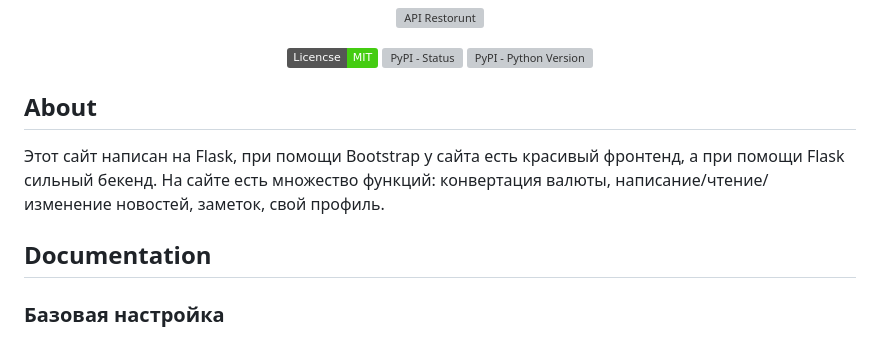
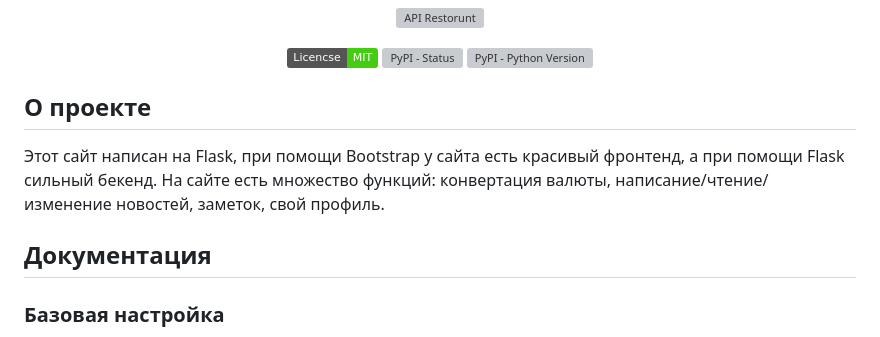
Before and after one commit to DarkPythons/Flask-site, a Markdown page: README.md, the part around the change. GitHub-like rendering; badges without logos; grey boxes are pictures that could not be loaded.

Commit message:
Fix readme ang-ru

```diff
--- a/README.md
+++ b/README.md
@@ -8,12 +8,12 @@
   <img alt="PyPI - Python Version" src="https://img.shields.io/endpoint?url=https://python-poetry.org/badge/v0.json">
 </p>
 
-## About
+## О проекте
 
 Этот сайт написан на Flask, при помощи Bootstrap у сайта есть красивый фронтенд, а при помощи Flask сильный бекенд.
 На сайте есть множество функций: конвертация валюты, написание/чтение/изменение новостей, заметок, свой профиль.
 
-## Documentation
+## Документация
 
 <h3>Базовая настройка</h3>
 <ol>
```
